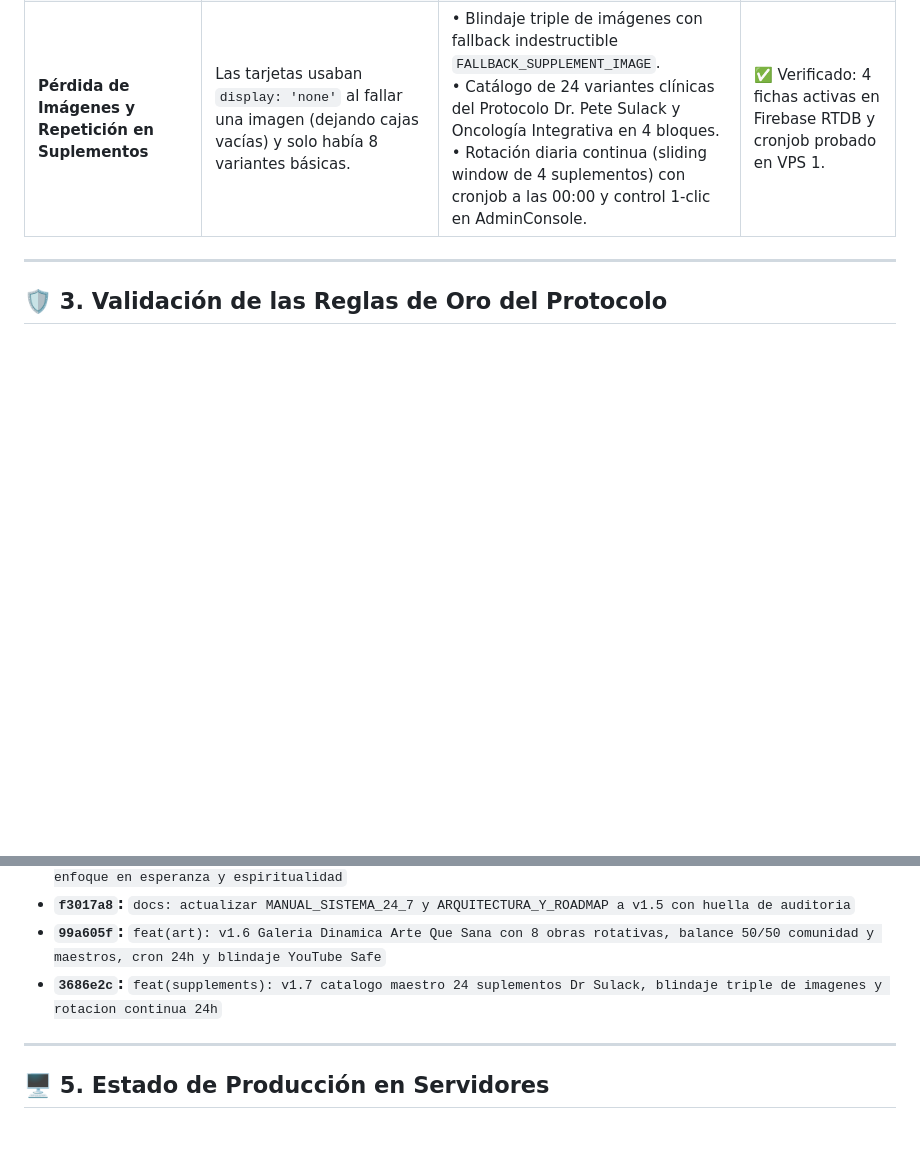
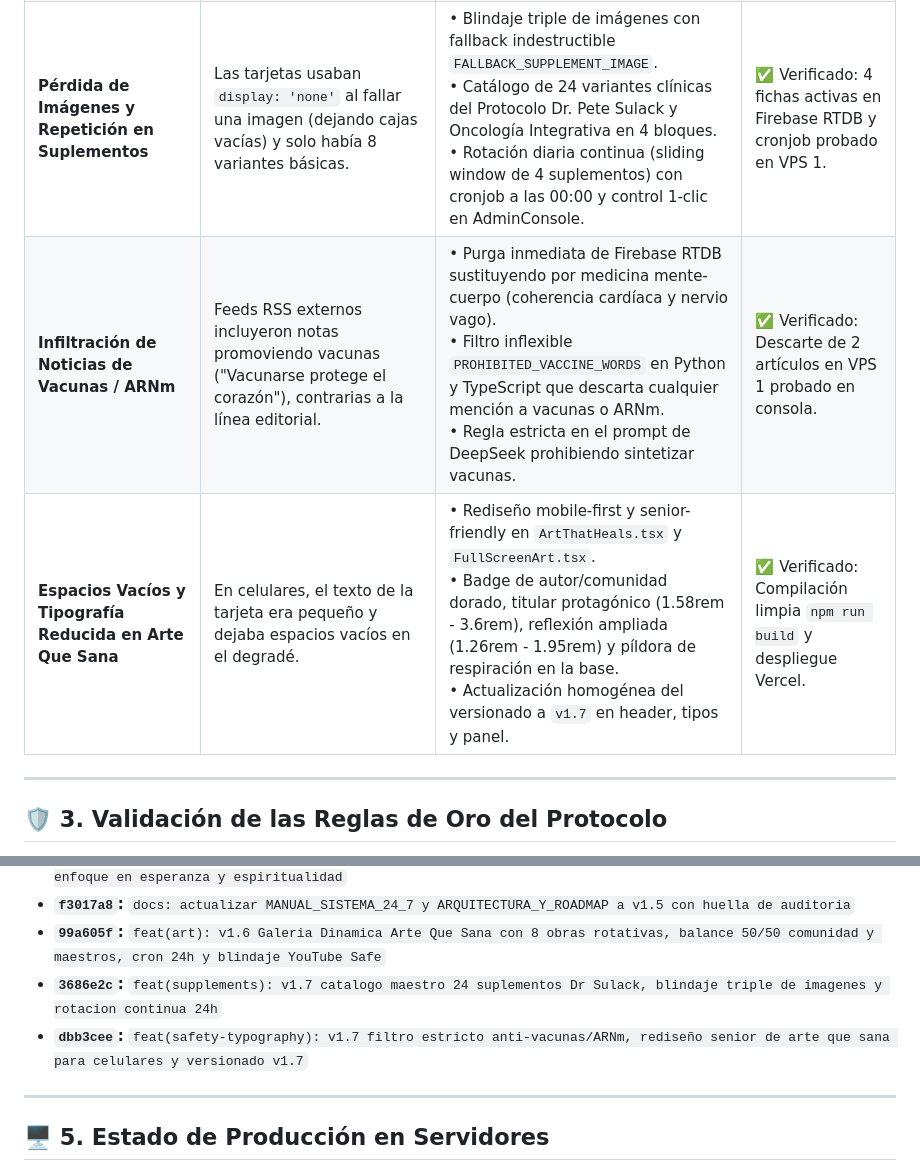
Before and after one commit to artistpro/elventanal, a Markdown page: Pizarra Podcast del Cancer/10_BITACORA_Y_HUELLA_DE_AUDITORIA.md, 2 parts joined by grey strips. Drawn GitHub-style; blank space fills up the shorter version.

Commit message:
docs: registrar filtro anti-vacunas/ARNm y rediseño de arte en huella de auditoria v1.7

```diff
--- a/Pizarra Podcast del Cancer/10_BITACORA_Y_HUELLA_DE_AUDITORIA.md
+++ b/Pizarra Podcast del Cancer/10_BITACORA_Y_HUELLA_DE_AUDITORIA.md
@@ -29,6 +29,9 @@ Estado Final          : ✅ 100% AUDITADO, CERTIFICADO Y TRANSMITIENDO EN VIVO
 | **Riesgo de Moderación en YouTube (Nudity / Sensitive Words)** | Riesgo de que feeds o APIs de museos incluyan términos sexuales, ginecológicos o desnudos en esculturas. | • Filtro estricto `contains_sensitive_content()` con lista negra léxica.<br>• Reorientación hacia fe, amor, esperanza, familia, mente y hábitos.<br>• Banco Curado Maestro de 40 obras 100% libre de desnudez. | ✅ Verificado: Apto para todas las edades y anunciantes (Family & Advertiser-Safe). |
 | **Monotonía en la Galería "Arte Que Sana"** | 4 obras estáticas sin actualización diaria ni participación comunitaria. | • Galería de 8 obras activas con balance 50/50 (4 de sanantes/comunidad + 4 de grandes maestros).<br>• Rotación continua de 4 obras cada medianoche (00:00). | ✅ Verificado: Cronjob activo en VPS 1 y 8 obras inyectadas en Firebase. |
 | **Pérdida de Imágenes y Repetición en Suplementos** | Las tarjetas usaban `display: 'none'` al fallar una imagen (dejando cajas vacías) y solo había 8 variantes básicas. | • Blindaje triple de imágenes con fallback indestructible `FALLBACK_SUPPLEMENT_IMAGE`.<br>• Catálogo de 24 variantes clínicas del Protocolo Dr. Pete Sulack y Oncología Integrativa en 4 bloques.<br>• Rotación diaria continua (sliding window de 4 suplementos) con cronjob a las 00:00 y control 1-clic en AdminConsole. | ✅ Verificado: 4 fichas activas en Firebase RTDB y cronjob probado en VPS 1. |
+| **Infiltración de Noticias de Vacunas / ARNm** | Feeds RSS externos incluyeron notas promoviendo vacunas ("Vacunarse protege el corazón"), contrarias a la línea editorial. | • Purga inmediata de Firebase RTDB sustituyendo por medicina mente-cuerpo (coherencia cardíaca y nervio vago).<br>• Filtro inflexible `PROHIBITED_VACCINE_WORDS` en Python y TypeScript que descarta cualquier mención a vacunas o ARNm.<br>• Regla estricta en el prompt de DeepSeek prohibiendo sintetizar vacunas. | ✅ Verificado: Descarte de 2 artículos en VPS 1 probado en consola. |
+| **Espacios Vacíos y Tipografía Reducida en Arte Que Sana** | En celulares, el texto de la tarjeta era pequeño y dejaba espacios vacíos en el degradé. | • Rediseño mobile-first y senior-friendly en `ArtThatHeals.tsx` y `FullScreenArt.tsx`.<br>• Badge de autor/comunidad dorado, titular protagónico (1.58rem - 3.6rem), reflexión ampliada (1.26rem - 1.95rem) y píldora de respiración en la base.<br>• Actualización homogénea del versionado a `v1.7` en header, tipos y panel. | ✅ Verificado: Compilación limpia `npm run build` y despliegue Vercel. |
+
 
 
 ---
@@ -61,6 +64,7 @@ Estado Final          : ✅ 100% AUDITADO, CERTIFICADO Y TRANSMITIENDO EN VIVO
 * **`f3017a8`:** `docs: actualizar MANUAL_SISTEMA_24_7 y ARQUITECTURA_Y_ROADMAP a v1.5 con huella de auditoria`
 * **`99a605f`:** `feat(art): v1.6 Galeria Dinamica Arte Que Sana con 8 obras rotativas, balance 50/50 comunidad y maestros, cron 24h y blindaje YouTube Safe`
 * **`3686e2c`:** `feat(supplements): v1.7 catalogo maestro 24 suplementos Dr Sulack, blindaje triple de imagenes y rotacion continua 24h`
+* **`dbb3cee`:** `feat(safety-typography): v1.7 filtro estricto anti-vacunas/ARNm, rediseño senior de arte que sana para celulares y versionado v1.7`
 
 ---
 
```
